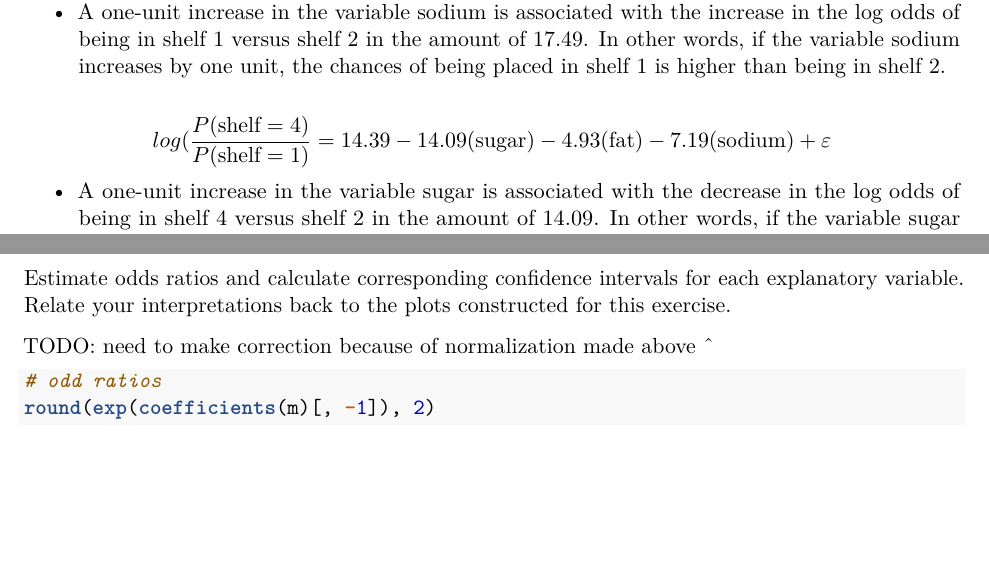
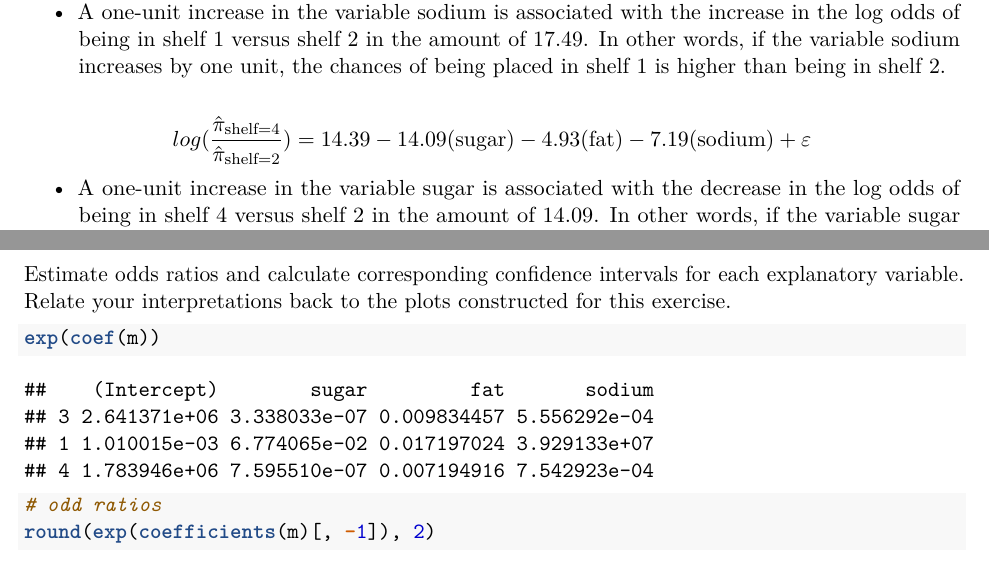
Before and after one commit to tiffapedia/w271-lab2, an R Markdown document (RobertDeng_ShanHe_JoannaHuang_TiffanyJaya_Lab2.Rmd): two parts of pages 9 and 11 of 11, joined at a grey line, cut so that both start at the same text, the shorter picture padded with empty space. Rendered offline with R 4.5, knitr and Pandoc, then LaTeX, with nearby package versions; some code elsewhere in the file could not run offline.

Commit message:
revise format for probability in question D

````diff
--- a/RobertDeng_ShanHe_JoannaHuang_TiffanyJaya_Lab2.Rmd
+++ b/RobertDeng_ShanHe_JoannaHuang_TiffanyJaya_Lab2.Rmd
@@ -192,7 +192,7 @@ log(\frac{P(\text{shelf} = 1)}{P(\text{shelf} = 2)} = -6.90 - 2.69(\text{sugar})
 * A one-unit increase in the variable sodium is associated with the increase in the log odds of being in shelf 1 versus shelf 2 in the amount of 17.49. In other words, if the variable sodium increases by one unit, the chances of being placed in shelf 1 is higher than being in shelf 2.
 
 $$\begin{aligned}
-log(\frac{P(\text{shelf} = 4)}{P(\text{shelf} = 1)} = 14.39 - 14.09(\text{sugar}) - 4.93(\text{fat}) - 7.19(\text{sodium}) + \varepsilon
+log(\frac{\hat{\pi}_{\text{shelf} = 4}}{\hat{\pi}_{\text{shelf} = 2}}) = 14.39 - 14.09(\text{sugar}) - 4.93(\text{fat}) - 7.19(\text{sodium}) + \varepsilon
 \end{aligned}$$
 
 * A one-unit increase in the variable sugar is associated with the decrease in the log odds of being in shelf 4 versus shelf 2 in the amount of 14.09. In other words, if the variable sugar increases by one unit, the chances of being placed in shelf 2 is higher than being in shelf 4.
@@ -256,7 +256,10 @@ Construct a plot similar to Figure 3.3 where the estimated probability for a she
 
 Estimate odds ratios and calculate corresponding confidence intervals for each explanatory variable. Relate your interpretations back to the plots constructed for this exercise.
 
-TODO: need to make correction because of normalization made above ^
+```{r}
+exp(coef(m))
+```
+
 
 ```{r}
 # odd ratios
````
Also changed, not shown: RobertDeng_ShanHe_JoannaHuang_TiffanyJaya_Lab2.Rmd (6 more changed lines).
